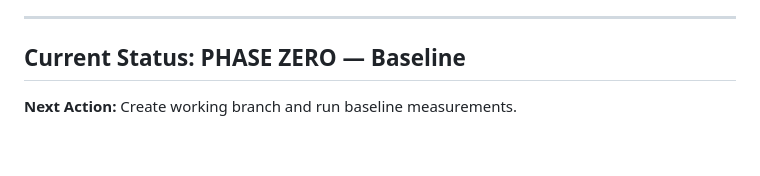
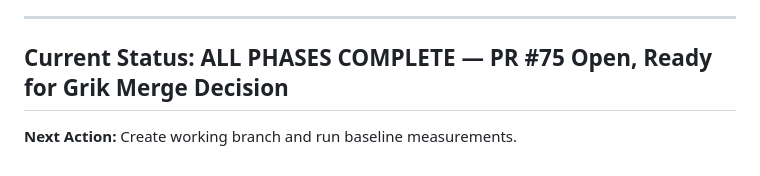
Before and after one commit to g0GobliN/sutra, a Markdown page: goal.md, the part around one of its changes. Drawn GitHub-style.

```diff
--- a/goal.md
+++ b/goal.md
@@ -248,6 +248,6 @@ The mission is complete ONLY when ALL acceptance criteria above are demonstrated
 
 ---
 
-## Current Status: PHASE ZERO — Baseline
+## Current Status: ALL PHASES COMPLETE — PR #75 Open, Ready for Grik Merge Decision
 
 **Next Action:** Create working branch and run baseline measurements.
```
Also changed, not shown: other parts of goal.md (+58 -58 lines).
